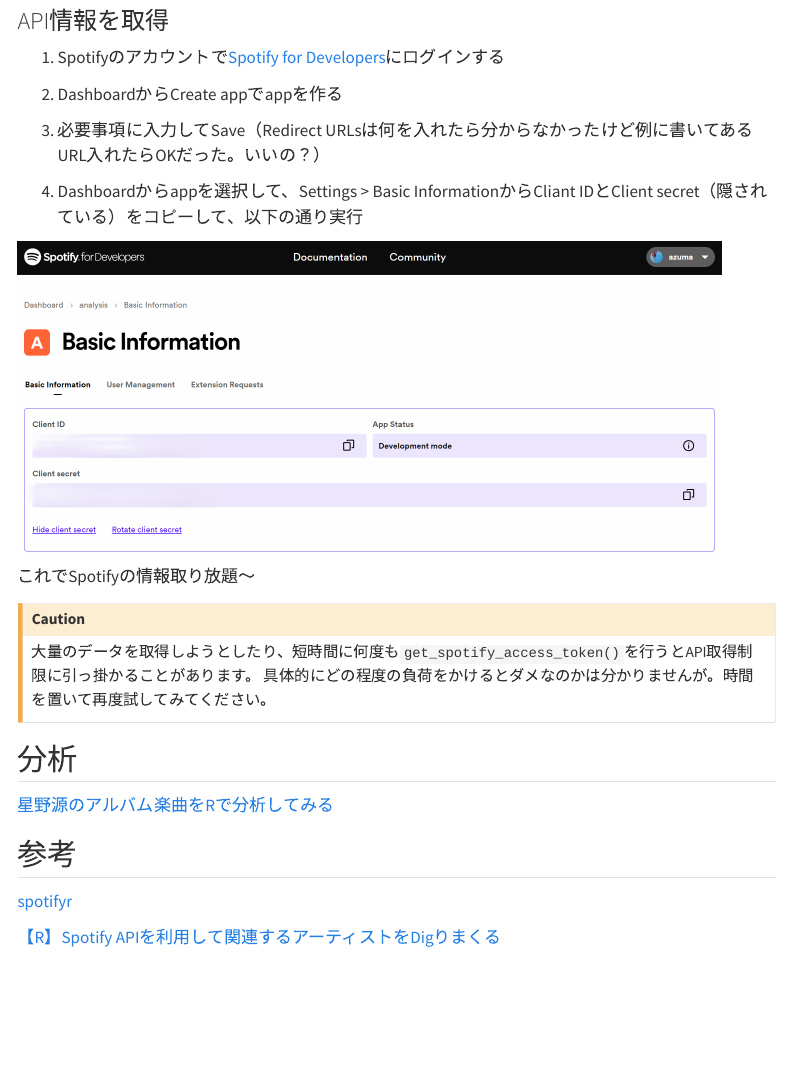
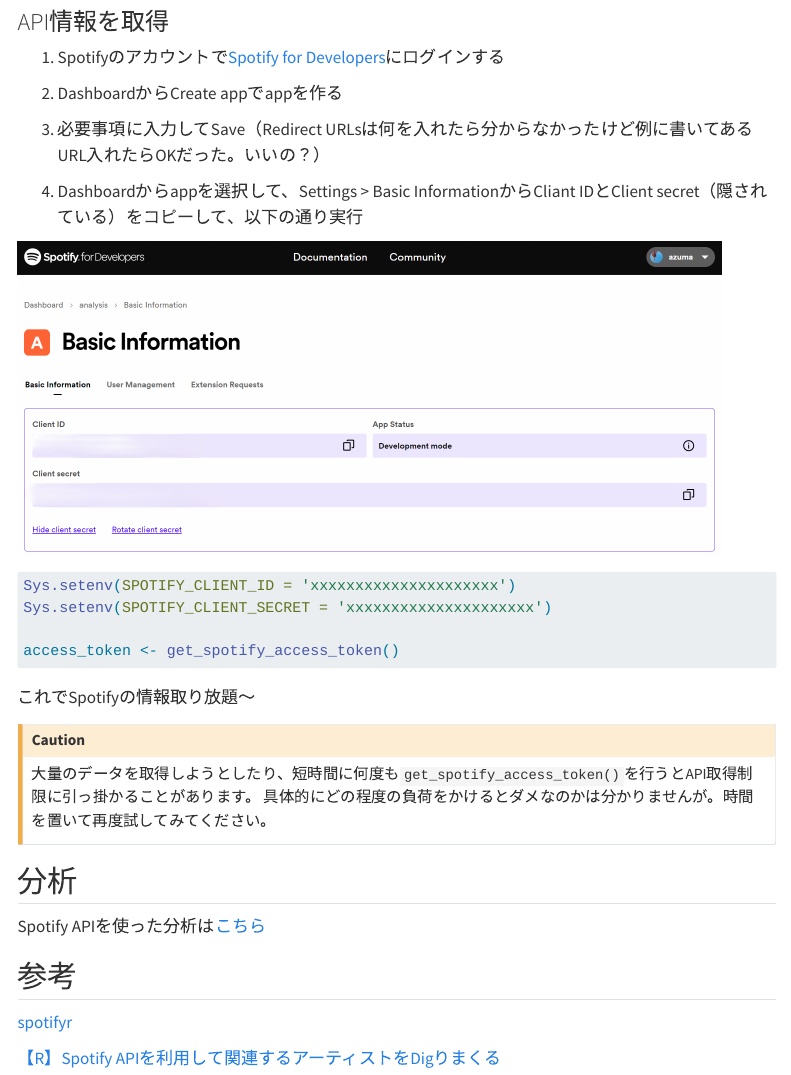
Before and after one commit to azumaya2126/azumaya2126.github.io, a Quarto document (posts/spotify01/index.qmd): the page in a window 1100 px wide, from 710 px down before the commit and from 780 px down after it, so that both start at the same text. Rendered offline with R 4.5, knitr and Pandoc in place of Quarto, with nearby package versions; some code elsewhere in the file could not run offline; menus at the side of the page are left out.

Commit message:
add tips

```diff
--- a/posts/_metadata.yml
+++ b/posts/_metadata.yml
@@ -1,16 +1,12 @@
 freeze: auto
+
 title-block-banner: true
 last-updated: last-modified
 output-dir: docs
 
-execute:
-  echo: false
-  warning: false
-  message: false
-
 format:
   html:
-    code-tools: true
+    # code-tools: true
     toc: true
     toc_float: true
     smooth-scroll: true
--- a/posts/spotify01/index.qmd
+++ b/posts/spotify01/index.qmd
@@ -79,7 +79,7 @@
 
 ## 分析
 
-[星野源のアルバム楽曲をRで分析してみる](/posts/spotify02_gen_hoshino/index.html)
+Spotify APIを使った分析は[こちら](/posts.html#category=Spotify)
 
 
 
```
Also changed, not shown: posts/tips02/index.qmd (+1 -1 lines), docs/search.json, 9 other files.
